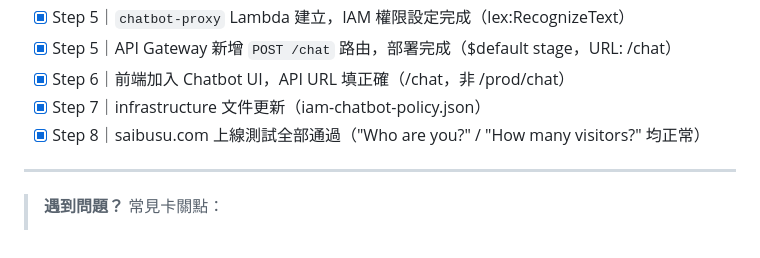
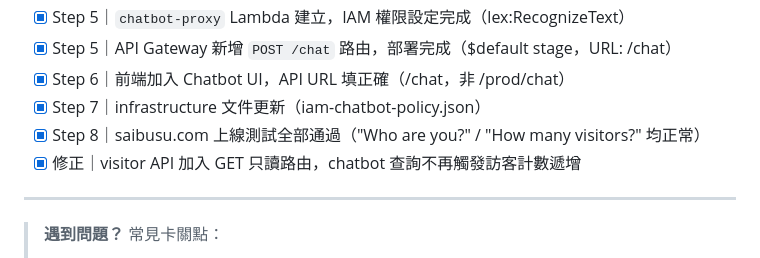
Before and after one commit to Saibusu/MyCloudResume, a Markdown page: ROADMAP.md, the part around the change. Rendered like a GitHub page.

```diff
--- a/ROADMAP.md
+++ b/ROADMAP.md
@@ -618,6 +618,7 @@ AWS S3（靜態網站：HTML / CSS / JS）
 - [x] Step 6｜前端加入 Chatbot UI，API URL 填正確（/chat，非 /prod/chat）
 - [x] Step 7｜infrastructure 文件更新（iam-chatbot-policy.json）
 - [x] Step 8｜saibusu.com 上線測試全部通過（"Who are you?" / "How many visitors?" 均正常）
+- [x] 修正｜visitor API 加入 GET 只讀路由，chatbot 查詢不再觸發訪客計數遞增
 
 ---
 
```
Also changed, not shown: README.md (+5 -3 lines), docs/architecture-notes.md (+36 -0 lines).
